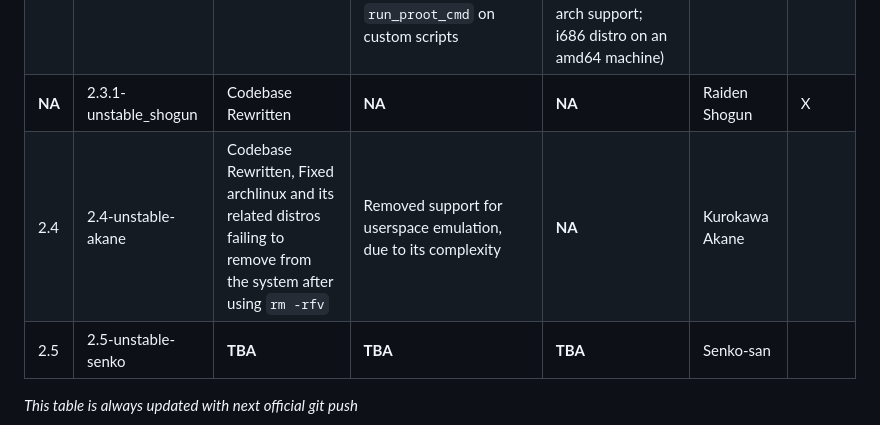
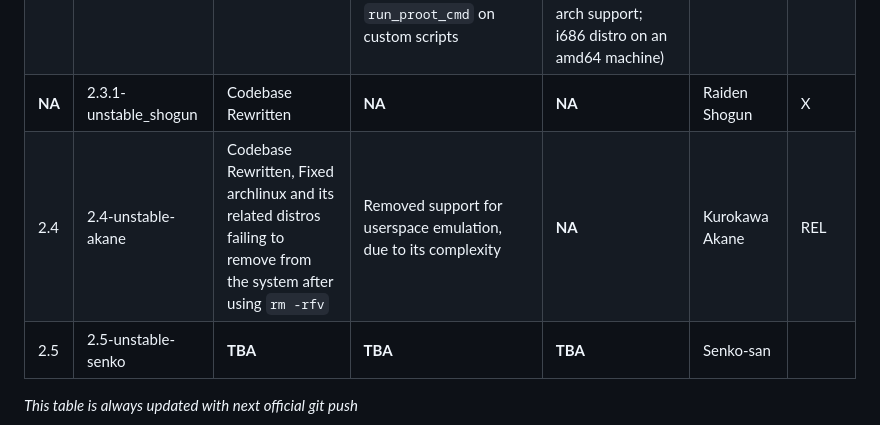
Before and after one commit to SUFandom/proot-distro-tui-u, a Markdown page: Roadmap.md, the part around the change. Drawn GitHub-style.

Commit message:
Update Roadmap.md
forgor to update the table

```diff
--- a/Roadmap.md
+++ b/Roadmap.md
@@ -31,7 +31,7 @@ Some info may be marked as `NA` due to records being lost
 | 2.2    | 2.2-unstable          | **NA**                                                                                                             | Removed Andronix Support, Isolation Features                                                        | Added Execution Feature                                                                                                         | Shino          | REL    |
 | **NA** | 2.3-unstable_shogun   | Follow up to PRoot-Distro's Update                                                                                 | Most Files Revised/Rewritten, Removed access to install distros that require to use `run_proot_cmd` on custom scripts | Added Custom Support for installation scripts, Added Userspace Simulation (Cross arch support; i686 distro on an amd64 machine) | Raiden Shogun  | X      |
 | **NA** | 2.3.1-unstable_shogun | Codebase Rewritten                                                                                                 | **NA**                                                                                              | **NA**                                                                                                                          | Raiden Shogun  | X      |
-| 2.4    | 2.4-unstable-akane    | Codebase Rewritten, Fixed archlinux and its related distros failing to remove from the system after using `rm -rfv` | Removed support for userspace emulation, due to its complexity                                      | **NA**                                                                                                                          | Kurokawa Akane |        |
+| 2.4    | 2.4-unstable-akane    | Codebase Rewritten, Fixed archlinux and its related distros failing to remove from the system after using `rm -rfv` | Removed support for userspace emulation, due to its complexity                                      | **NA**                                                                                                                          | Kurokawa Akane | REL      |
 | 2.5    | 2.5-unstable-senko    | **TBA**                                                                                                            | **TBA**                                                                                             | **TBA**                                                                                                                         | Senko-san      |        |
 
 *This table is always updated with next official git push*
```
